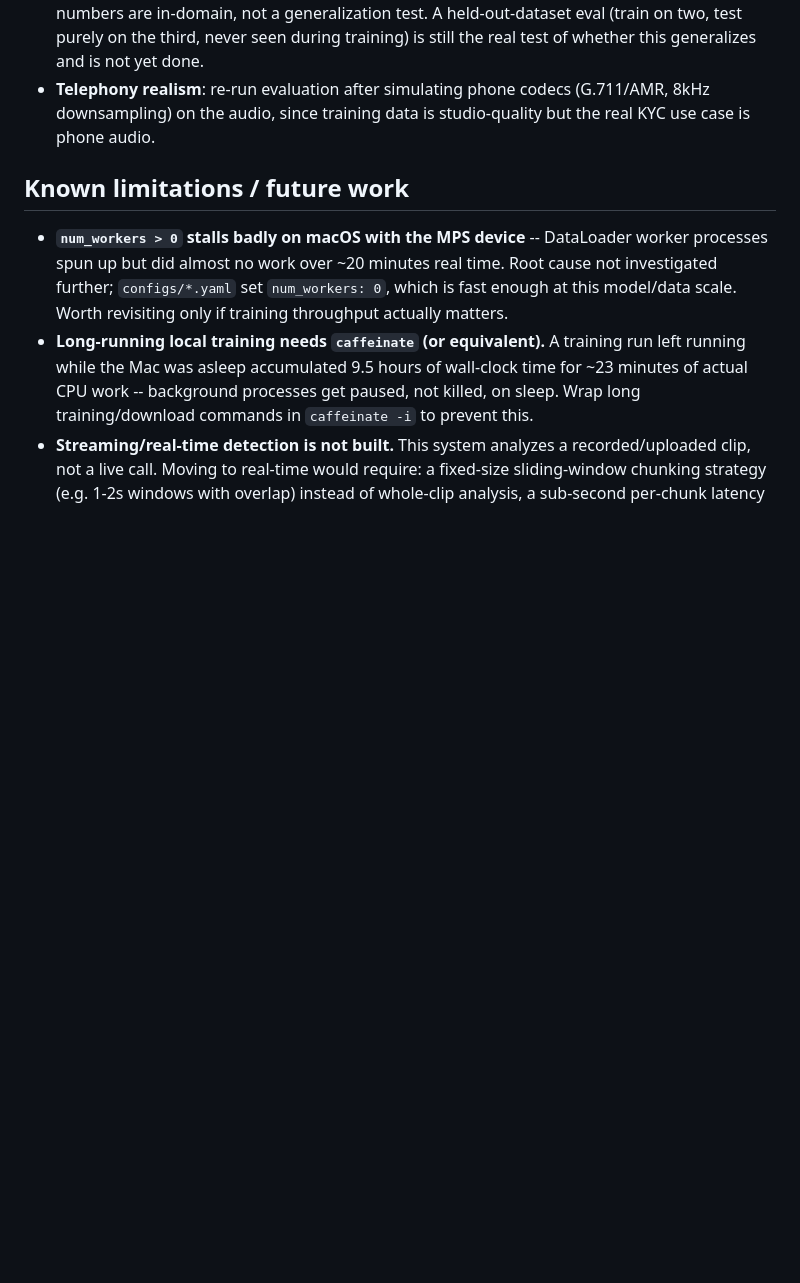
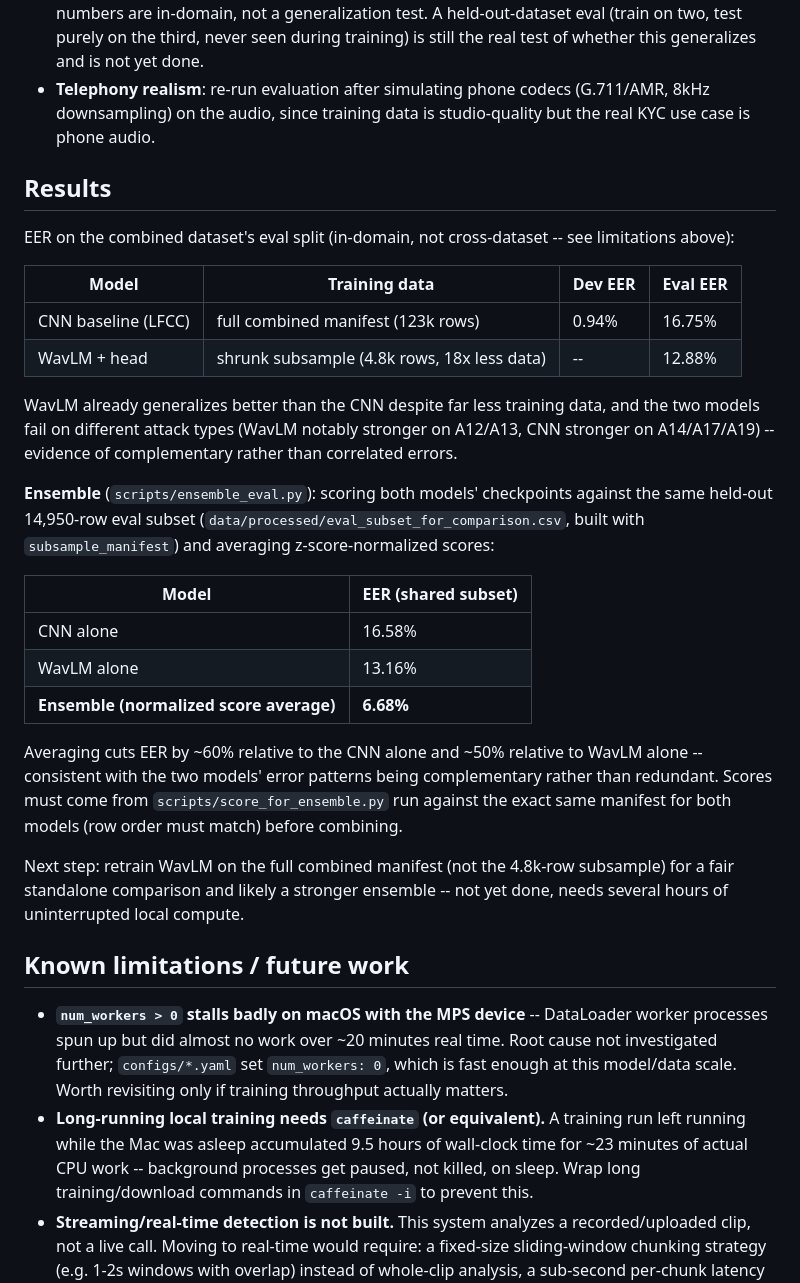
Before and after one commit to SuhanaGrewal/muffle, a Markdown page: README.md, the part around the change. Rendered like a GitHub page; blank space fills up the shorter version.

Commit message:
document ensemble results: 6.68% EER vs 16.58%/13.16% standalone

```diff
--- a/README.md
+++ b/README.md
@@ -146,6 +146,39 @@ curl -F file=@sample.wav http://localhost:8000/detect
   8kHz downsampling) on the audio, since training data is studio-quality but the real
   KYC use case is phone audio.
 
+## Results
+
+EER on the combined dataset's eval split (in-domain, not cross-dataset -- see
+limitations above):
+
+| Model | Training data | Dev EER | Eval EER |
+|---|---|---|---|
+| CNN baseline (LFCC) | full combined manifest (123k rows) | 0.94% | 16.75% |
+| WavLM + head | shrunk subsample (4.8k rows, 18x less data) | -- | 12.88% |
+
+WavLM already generalizes better than the CNN despite far less training data, and the
+two models fail on different attack types (WavLM notably stronger on A12/A13, CNN
+stronger on A14/A17/A19) -- evidence of complementary rather than correlated errors.
+
+**Ensemble** (`scripts/ensemble_eval.py`): scoring both models' checkpoints against the
+same held-out 14,950-row eval subset (`data/processed/eval_subset_for_comparison.csv`,
+built with `subsample_manifest`) and averaging z-score-normalized scores:
+
+| Model | EER (shared subset) |
+|---|---|
+| CNN alone | 16.58% |
+| WavLM alone | 13.16% |
+| **Ensemble (normalized score average)** | **6.68%** |
+
+Averaging cuts EER by ~60% relative to the CNN alone and ~50% relative to WavLM alone --
+consistent with the two models' error patterns being complementary rather than
+redundant. Scores must come from `scripts/score_for_ensemble.py` run against the exact
+same manifest for both models (row order must match) before combining.
+
+Next step: retrain WavLM on the full combined manifest (not the 4.8k-row subsample) for
+a fair standalone comparison and likely a stronger ensemble -- not yet done, needs several
+hours of uninterrupted local compute.
+
 ## Known limitations / future work
 
 - **`num_workers > 0` stalls badly on macOS with the MPS device** -- DataLoader worker
```
